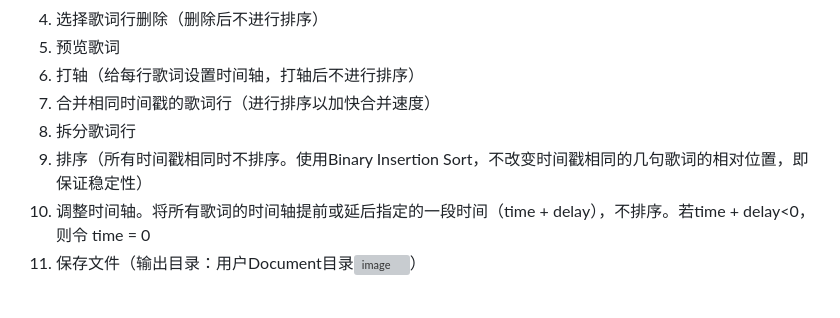
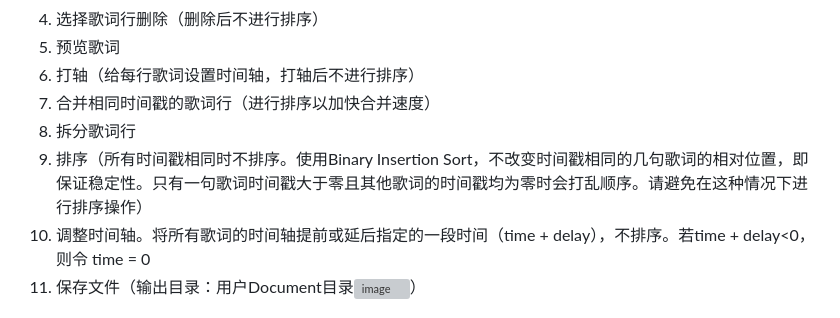
Before and after one commit to Biyanci/Lyricool, a Markdown page: README.md, the part around the change. Rendered like a GitHub page; grey boxes are pictures that could not be loaded.

```diff
--- a/README.md
+++ b/README.md
@@ -63,7 +63,7 @@
 6. 打轴（给每行歌词设置时间轴，打轴后不进行排序）
 7. 合并相同时间戳的歌词行（进行排序以加快合并速度）
 8. 拆分歌词行
-9. 排序（所有时间戳相同时不排序。使用Binary Insertion Sort，不改变时间戳相同的几句歌词的相对位置，即保证稳定性）
+9. 排序（所有时间戳相同时不排序。使用Binary Insertion Sort，不改变时间戳相同的几句歌词的相对位置，即保证稳定性。只有一句歌词时间戳大于零且其他歌词的时间戳均为零时会打乱顺序。请避免在这种情况下进行排序操作）
 10. 调整时间轴。将所有歌词的时间轴提前或延后指定的一段时间（time + delay），不排序。若time + delay<0，则令 time = 0
 11. 保存文件（输出目录：用户Document目录<img width="117" alt="image" src="https://github.com/Biyanci/Lyricool/assets/98510207/d2263a98-9c9b-4aa1-997b-a7c54001bae1">）
 
```
